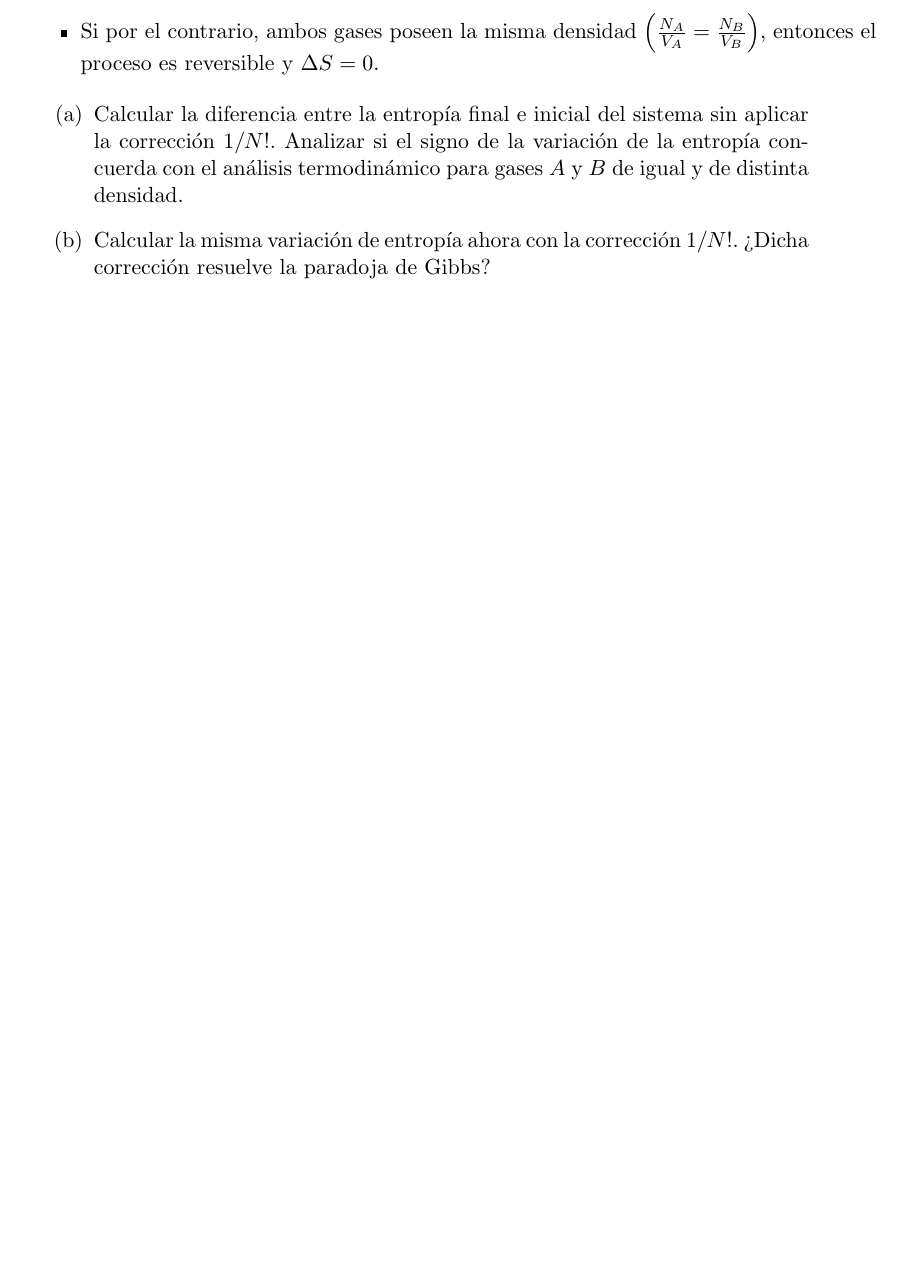
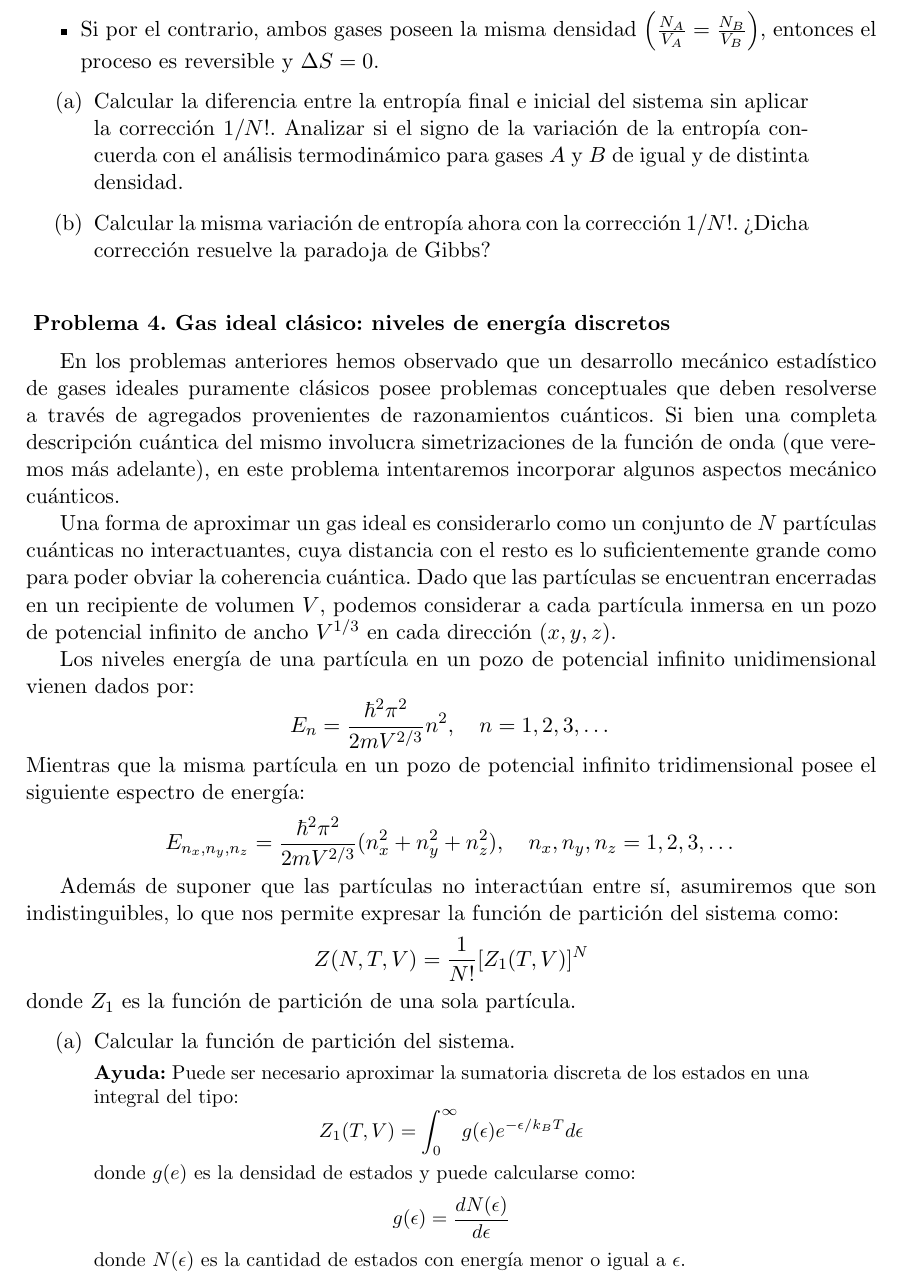
Before and after one commit to santisoler/mecanica-estadistica, a LaTeX document (practica2/practica2.tex): part of page 3 of 3, cut so that both start at the same text, the shorter picture padded with empty space. Compiled offline with pdfLaTeX.

Commit message:
Agregado problema Gas Ideal Clasico desde niveles cuanticos

```diff
--- a/practica2/practica2.tex
+++ b/practica2/practica2.tex
@@ -227,4 +227,60 @@ A partir de un análisis puramente termodinámico podemos afirmar que:
 \end{enumerate}
 
 
+\exercisetitle{Gas ideal clásico: niveles de energía discretos}
+
+En los problemas anteriores hemos observado que un desarrollo mecánico
+estadístico de gases ideales puramente clásicos posee problemas
+conceptuales que deben resolverse a través de agregados provenientes
+de razonamientos cuánticos.
+Si bien una completa descripción cuántica del mismo involucra
+simetrizaciones de la función de onda (que veremos más adelante), en
+este problema intentaremos incorporar algunos aspectos mecánico
+cuánticos.
+
+Una forma de aproximar un gas ideal es considerarlo como un conjunto de
+$N$ partículas cuánticas no interactuantes, cuya distancia con el resto
+es lo suficientemente grande como para poder obviar la coherencia
+cuántica. Dado que las partículas se encuentran encerradas en un
+recipiente de volumen $V$, podemos considerar a cada partícula inmersa
+en un pozo de potencial infinito de ancho $V^{1/3}$ en cada dirección
+($x, y, z$).
+
+Los niveles energía de una partícula en un pozo de potencial infinito
+unidimensional vienen dados por:
+$$ E_n = \frac{\hbar^2 \pi^2}{2m V^{2/3}} n^2, \quad n=1, 2, 3, \dots $$
+
+\noindent Mientras que la misma partícula en un pozo de potencial infinito
+tridimensional posee el siguiente espectro de energía:
+$$ E_{n_x, n_y, n_z} = \frac{\hbar^2 \pi^2}{2m V^{2/3}} (n_x^2 + n_y^2 + n_z^2),
+\quad n_x, n_y, n_z = 1, 2, 3, \dots $$
+
+
+Además de suponer que las partículas no interactúan entre sí,
+asumiremos que son indistinguibles, lo que nos permite expresar la
+función de partición del sistema como:
+$$ Z(N,T,V) = \frac{1}{N!} [Z_1(T, V)]^N $$
+donde $Z_1$ es la función de partición de una sola partícula.
+
+
+\begin{enumerate}[label=(\alph*),
+                  leftmargin=2\parindent,
+                  rightmargin=2\parindent]
+
+    \item{Calcular la función de partición del sistema.}
+
+    {\small
+    \textbf{Ayuda:} Puede ser necesario aproximar la sumatoria
+    discreta de los estados en una integral del tipo:
+    $$ Z_1(T, V) =
+    \int_0^\infty g(\epsilon) e^{-\epsilon/k_B T} d\epsilon $$
+    donde $g(e)$ es la densidad de estados y puede calcularse como:
+    $$ g(\epsilon) = \frac{d N(\epsilon)}{d\epsilon} $$
+    donde $N(\epsilon)$ es la cantidad de estados con energía menor o
+    igual a $\epsilon$.
+    }
+
+\end{enumerate}
+
+
 \end{document}
```
